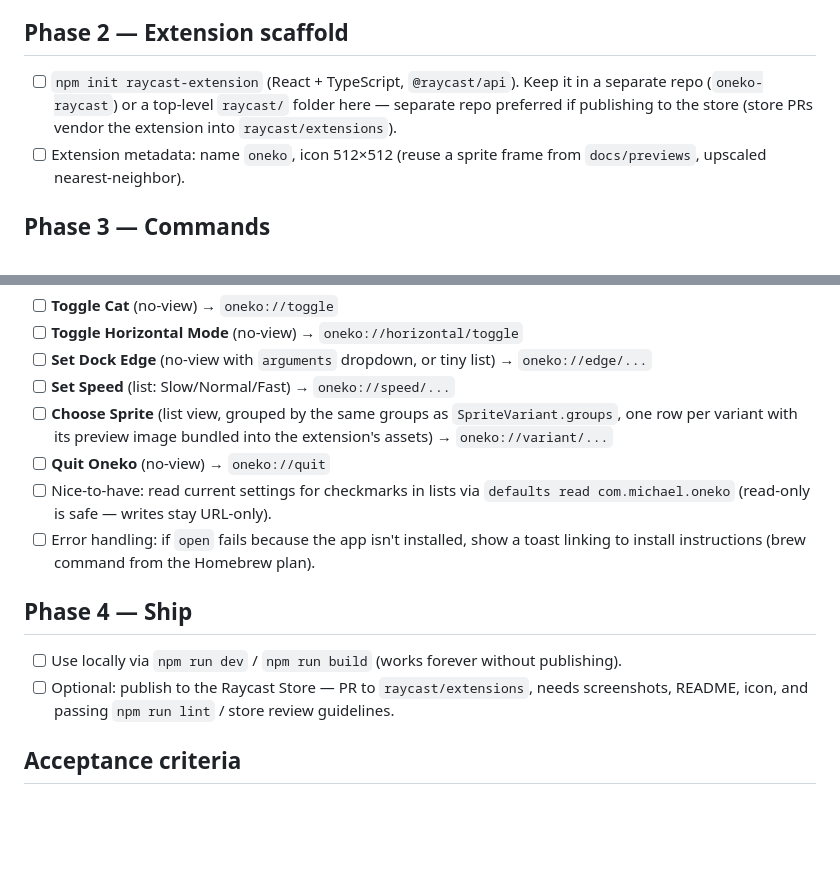
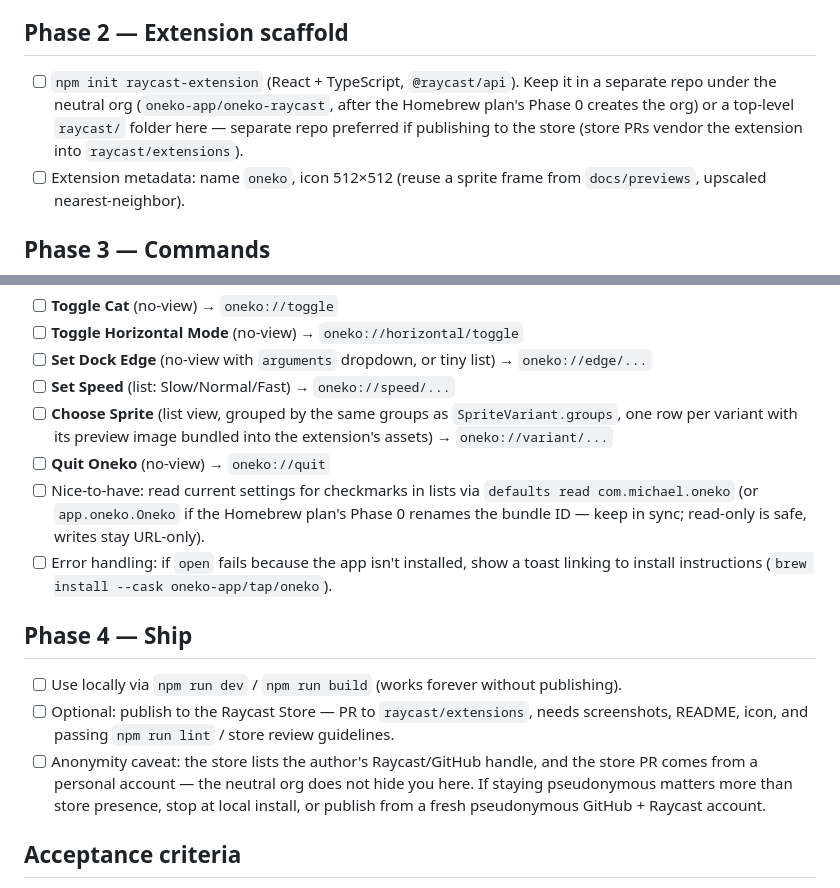
Before and after one commit to michaelwautier/oneko-swift, a Markdown page: docs/plans/raycast-extension-plan.md, 2 parts joined by grey strips. Rendered like a GitHub page; blank space fills up the shorter version.

```diff
--- a/docs/plans/raycast-extension-plan.md
+++ b/docs/plans/raycast-extension-plan.md
@@ -36,7 +36,7 @@ Go with **option 1**.
 
 ## Phase 2 — Extension scaffold
 
-- [ ] `npm init raycast-extension` (React + TypeScript, `@raycast/api`). Keep it in a separate repo (`oneko-raycast`) or a top-level `raycast/` folder here — separate repo preferred if publishing to the store (store PRs vendor the extension into `raycast/extensions`).
+- [ ] `npm init raycast-extension` (React + TypeScript, `@raycast/api`). Keep it in a separate repo under the neutral org (`oneko-app/oneko-raycast`, after the Homebrew plan's Phase 0 creates the org) or a top-level `raycast/` folder here — separate repo preferred if publishing to the store (store PRs vendor the extension into `raycast/extensions`).
 - [ ] Extension metadata: name `oneko`, icon 512×512 (reuse a sprite frame from `docs/previews`, upscaled nearest-neighbor).
 
 ## Phase 3 — Commands
@@ -49,13 +49,14 @@ All "fire URL" commands are `mode: "no-view"` running `open -g` via `child_proce
 - [ ] **Set Speed** (list: Slow/Normal/Fast) → `oneko://speed/...`
 - [ ] **Choose Sprite** (list view, grouped by the same groups as `SpriteVariant.groups`, one row per variant with its preview image bundled into the extension's assets) → `oneko://variant/...`
 - [ ] **Quit Oneko** (no-view) → `oneko://quit`
-- [ ] Nice-to-have: read current settings for checkmarks in lists via `defaults read com.michael.oneko` (read-only is safe — writes stay URL-only).
-- [ ] Error handling: if `open` fails because the app isn't installed, show a toast linking to install instructions (brew command from the Homebrew plan).
+- [ ] Nice-to-have: read current settings for checkmarks in lists via `defaults read com.michael.oneko` (or `app.oneko.Oneko` if the Homebrew plan's Phase 0 renames the bundle ID — keep in sync; read-only is safe, writes stay URL-only).
+- [ ] Error handling: if `open` fails because the app isn't installed, show a toast linking to install instructions (`brew install --cask oneko-app/tap/oneko`).
 
 ## Phase 4 — Ship
 
 - [ ] Use locally via `npm run dev` / `npm run build` (works forever without publishing).
 - [ ] Optional: publish to the Raycast Store — PR to `raycast/extensions`, needs screenshots, README, icon, and passing `npm run lint` / store review guidelines.
+- [ ] Anonymity caveat: the store lists the author's Raycast/GitHub handle, and the store PR comes from a personal account — the neutral org does not hide you here. If staying pseudonymous matters more than store presence, stop at local install, or publish from a fresh pseudonymous GitHub + Raycast account.
 
 ## Acceptance criteria
 
```
Also changed, not shown: docs/plans/homebrew-install-plan.md (+19 -8 lines).
